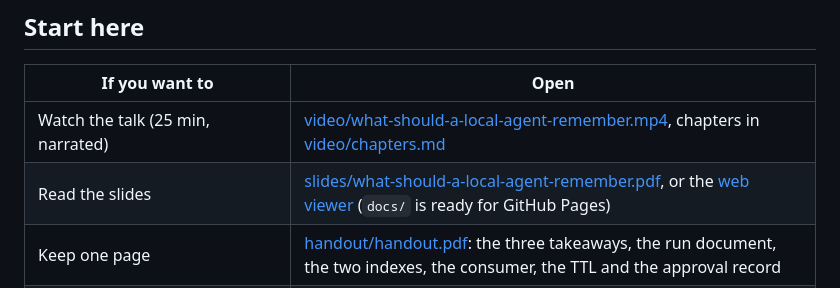
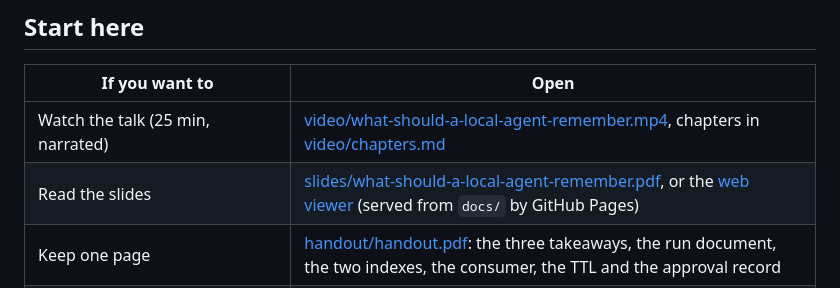
Before and after one commit to eoinjordan/what-should-a-local-agent-remember, a Markdown page: README.md, the part around the change. GitHub-like rendering.

Commit message:
README: link the GitHub Pages slide viewer

```diff
--- a/README.md
+++ b/README.md
@@ -9,7 +9,7 @@ The talk's argument in three lines: **model for the workload** (start with the q
 | If you want to | Open |
 |---|---|
 | Watch the talk (25 min, narrated) | [video/what-should-a-local-agent-remember.mp4](video/what-should-a-local-agent-remember.mp4), chapters in [video/chapters.md](video/chapters.md) |
-| Read the slides | [slides/what-should-a-local-agent-remember.pdf](slides/what-should-a-local-agent-remember.pdf), or the [web viewer](docs/index.html) (`docs/` is ready for GitHub Pages) |
+| Read the slides | [slides/what-should-a-local-agent-remember.pdf](slides/what-should-a-local-agent-remember.pdf), or the [web viewer](https://eoinjordan.github.io/what-should-a-local-agent-remember/) (served from `docs/` by GitHub Pages) |
 | Keep one page | [handout/handout.pdf](handout/handout.pdf): the three takeaways, the run document, the two indexes, the consumer, the TTL and the approval record |
 | Run the demos | [demo/](demo/README.md): one `docker compose up` for the database, then one script per slide |
 | Do the 10-minute lab | [lab/](lab/README.md): five steps, each one a design habit, starter and solution for each |
```
